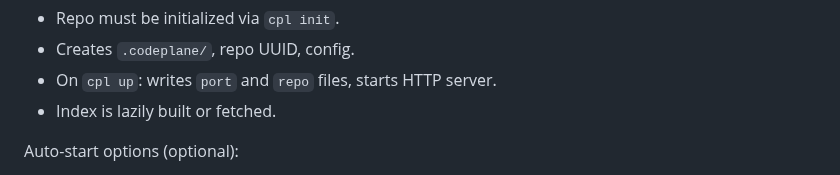
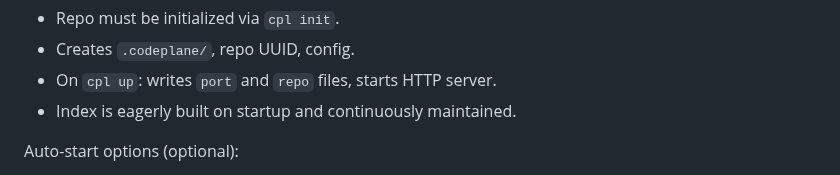
Before and after one commit to dfinson/codeplane, a Markdown page: SPEC.md, the part around the change. Rendered like a GitHub page.

Commit message:
docs: fix index description - eagerly built, not lazy

```diff
--- a/SPEC.md
+++ b/SPEC.md
@@ -145,7 +145,7 @@ Repo activation:
 - Repo must be initialized via `cpl init`.
 - Creates `.codeplane/`, repo UUID, config.
 - On `cpl up`: writes `port` and `repo` files, starts HTTP server.
-- Index is lazily built or fetched.
+- Index is eagerly built on startup and continuously maintained.
 
 Auto-start options (optional):
 
```
